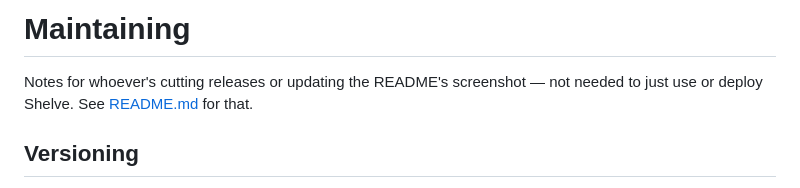
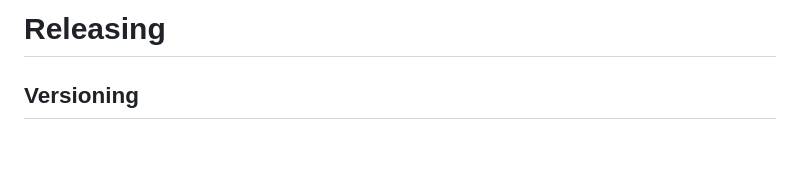
Before and after one commit to daturkel/shelve, a Markdown page: RELEASING.md, the part around the change. GitHub-like rendering; blank space fills up the shorter version.

Commit message:
Rename MAINTAINING.md to RELEASING.md, drop its prelude
RELEASING.md is the more common convention name for this kind of
content, and its own filename plus the README's link already say what
it's for — the prelude was redundant.

```diff
--- a/MAINTAINING.md
+++ b/RELEASING.md
@@ -1,7 +1,4 @@
-# Maintaining
-
-Notes for whoever's cutting releases or updating the README's screenshot — not needed to just use or deploy Shelve.
-See [README.md](README.md) for that.
+# Releasing
 
 ## Versioning
 
```
Also changed, not shown: README.md (+1 -1 lines).
